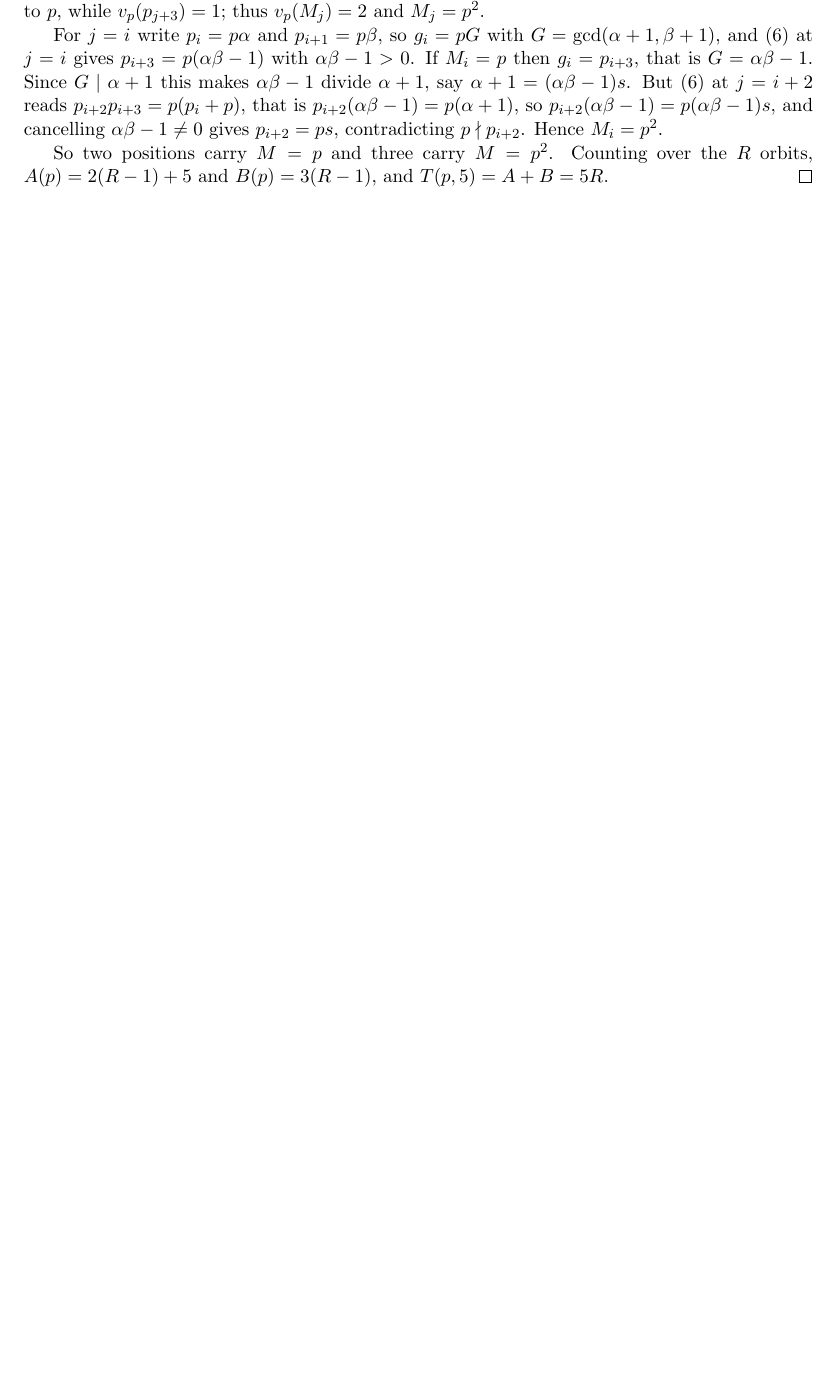
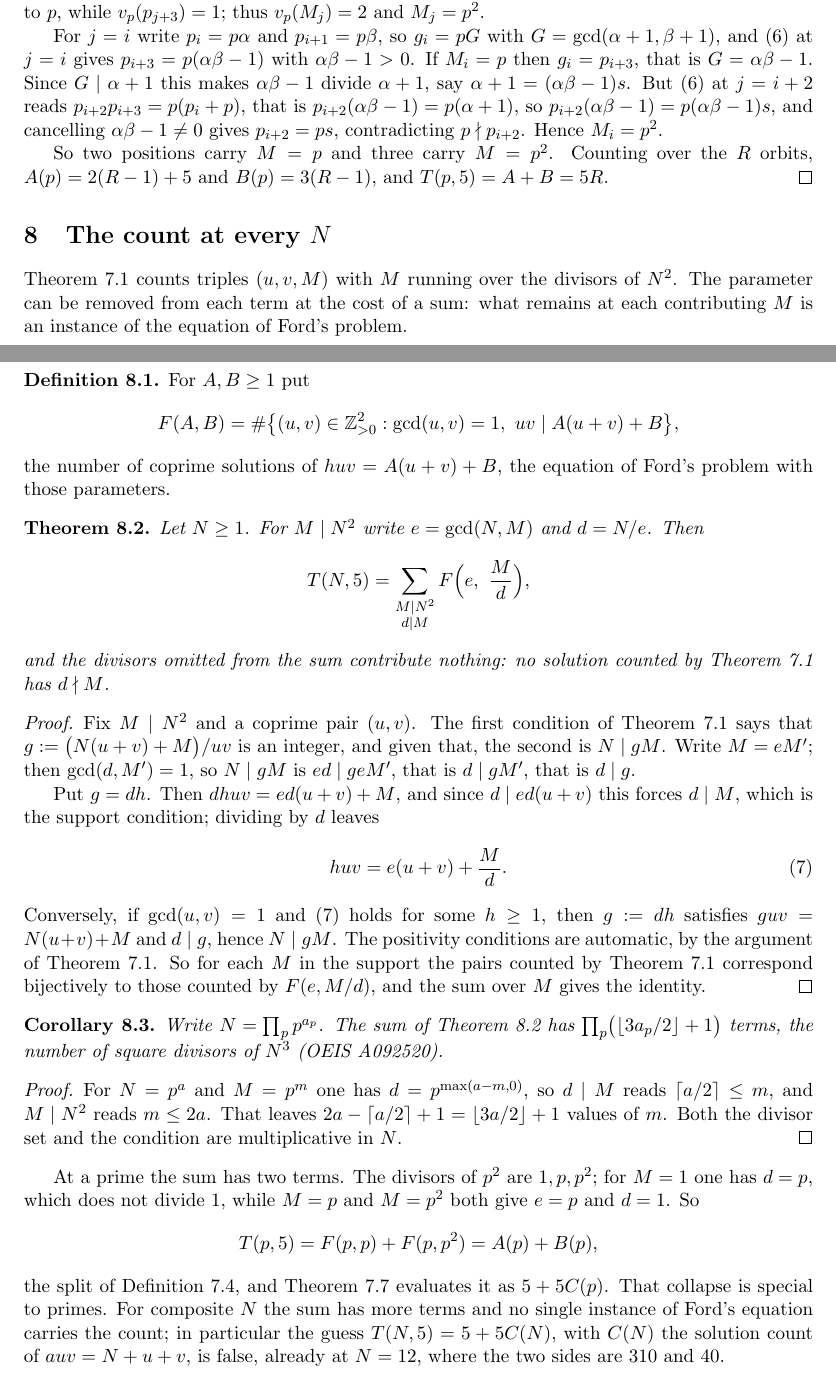
Before and after one commit to ElVec1o/vico_counting_friezes, a LaTeX paper (paper/rational_friezes.tex): part of page 7 of 11 before the commit and two parts of pages 7 and 8 of 12 after it, the two joined at a grey line, cut so that both start at the same text, the shorter picture padded with empty space. Compiled offline with pdfLaTeX.

Commit message:
The count at every N as a sum of Ford counts
For every N, writing e = gcd(N,M) and d = N/e,

  T(N,5) = sum over M | N^2 with d | M of F(e, M/d),

where F(A,B) counts coprime pairs with uv | A(u+v)+B, the equation of Ford's
problem. The divisors omitted contribute nothing, and the number of terms is
the number of square divisors of N^3.

At a prime only M = p and p^2 survive and the two terms are A(p) and B(p), so
the prime split is the case N = p. For composite N the sum does not collapse:
T(N,5) = 5 + 5C(N) is false at N = 12, the sides being 310 and 40.

Verified in Lean, support condition and per-M bijection separately, and
checked against the enumeration for every N <= 60.

Also: exactly five W5 pairs are all-integral for every N, forming the
Conway-Coxeter orbit, and none has exactly four. That is the structural half
of the orbit split with primality removed.

```diff
--- a/paper/rational_friezes.tex
+++ b/paper/rational_friezes.tex
@@ -456,6 +463,72 @@ So two positions carry $M=p$ and three carry $M=p^2$. Counting over the $R$ orbi
 $A(p)=2(R-1)+5$ and $B(p)=3(R-1)$, and $T(p,5)=A+B=5R$.
 \end{proof}
 
+\section{The count at every $N$}\label{sec:ford}
+
+Theorem~\ref{thm:t5red} counts triples $(u,v,M)$ with $M$ running over the divisors of
+$N^2$. The parameter can be removed from each term at the cost of a sum: what remains at
+each contributing $M$ is an instance of the equation of Ford's problem.
+
+\begin{definition}\label{def:ford}
+For $A,B\ge1$ put
+\[
+  F(A,B)=\#\bigl\{(u,v)\in\Z_{>0}^2 : \gcd(u,v)=1,\ uv\mid A(u+v)+B\bigr\},
+\]
+the number of coprime solutions of $huv=A(u+v)+B$, the equation of Ford's problem with
+those parameters.
+\end{definition}
+
+\begin{theorem}\label{thm:fordsum}
+Let $N\ge1$. For $M\mid N^2$ write $e=\gcd(N,M)$ and $d=N/e$. Then
+\[
+  T(N,5)=\sum_{\substack{M\mid N^{2}\\ d\mid M}} F\Bigl(e,\ \frac{M}{d}\Bigr),
+\]
+and the divisors omitted from the sum contribute nothing: no solution counted by
+Theorem~\ref{thm:t5red} has $d\nmid M$.
+\end{theorem}
+
+\begin{proof}
+Fix $M\mid N^2$ and a coprime pair $(u,v)$. The first condition of Theorem~\ref{thm:t5red}
+says that $g:=\bigl(N(u+v)+M\bigr)/uv$ is an integer, and given that, the second is
+$N\mid gM$. Write $M=eM'$; then $\gcd(d,M')=1$, so $N\mid gM$ is $ed\mid geM'$, that is
+$d\mid gM'$, that is $d\mid g$.
+
+Put $g=dh$. Then $dhuv=ed(u+v)+M$, and since $d\mid ed(u+v)$ this forces $d\mid M$, which
+is the support condition; dividing by $d$ leaves
+\begin{equation}\label{eq:fordform}
+  huv=e(u+v)+\frac{M}{d}.
+\end{equation}
+Conversely, if $\gcd(u,v)=1$ and \eqref{eq:fordform} holds for some $h\ge1$, then $g:=dh$
+satisfies $guv=N(u+v)+M$ and $d\mid g$, hence $N\mid gM$. The positivity conditions are
+automatic, by the argument of Theorem~\ref{thm:t5red}. So for each $M$ in the support the
+pairs counted by Theorem~\ref{thm:t5red} correspond bijectively to those counted by
+$F(e,M/d)$, and the sum over $M$ gives the identity.
+\end{proof}
+
+\begin{corollary}\label{cor:terms}
+Write $N=\prod_p p^{a_p}$. The sum of Theorem~\ref{thm:fordsum} has
+$\prod_p\bigl(\lfloor 3a_p/2\rfloor+1\bigr)$ terms, the number of square divisors of $N^3$
+(\href{https://oeis.org/A092520}{OEIS A092520}).
+\end{corollary}
+
+\begin{proof}
+For $N=p^{a}$ and $M=p^{m}$ one has $d=p^{\max(a-m,0)}$, so $d\mid M$ reads
+$\lceil a/2\rceil\le m$, and $M\mid N^2$ reads $m\le 2a$. That leaves
+$2a-\lceil a/2\rceil+1=\lfloor 3a/2\rfloor+1$ values of $m$. Both the divisor set and the
+condition are multiplicative in $N$.
+\end{proof}
+
+At a prime the sum has two terms. The divisors of $p^2$ are $1,p,p^2$; for $M=1$ one has
+$d=p$, which does not divide $1$, while $M=p$ and $M=p^2$ both give $e=p$ and $d=1$. So
+\[
+  T(p,5)=F(p,p)+F(p,p^{2})=A(p)+B(p),
+\]
+the split of Definition~\ref{def:AB}, and Theorem~\ref{thm:orbit} evaluates it as
+$5+5C(p)$. That collapse is special to primes. For composite $N$ the sum has more terms and
+no single instance of Ford's equation carries the count; in particular the guess
+$T(N,5)=5+5C(N)$, with $C(N)$ the solution count of $auv=N+u+v$, is false, already at
+$N=12$, where the two sides are $310$ and $40$.
+
 \section{The width-five count at a prime}\label{sec:prime}
 
 No closed form for $T(p,5)$ should be expected. Setting $u=ps$ in the $M=p$ term and
```
Also changed, not shown: .github/workflows/verify.yml (+5 -0 lines), README.md, paper/rational_friezes.pdf, paper/rational_friezes.tex (10 more changed lines), 5 other files.
